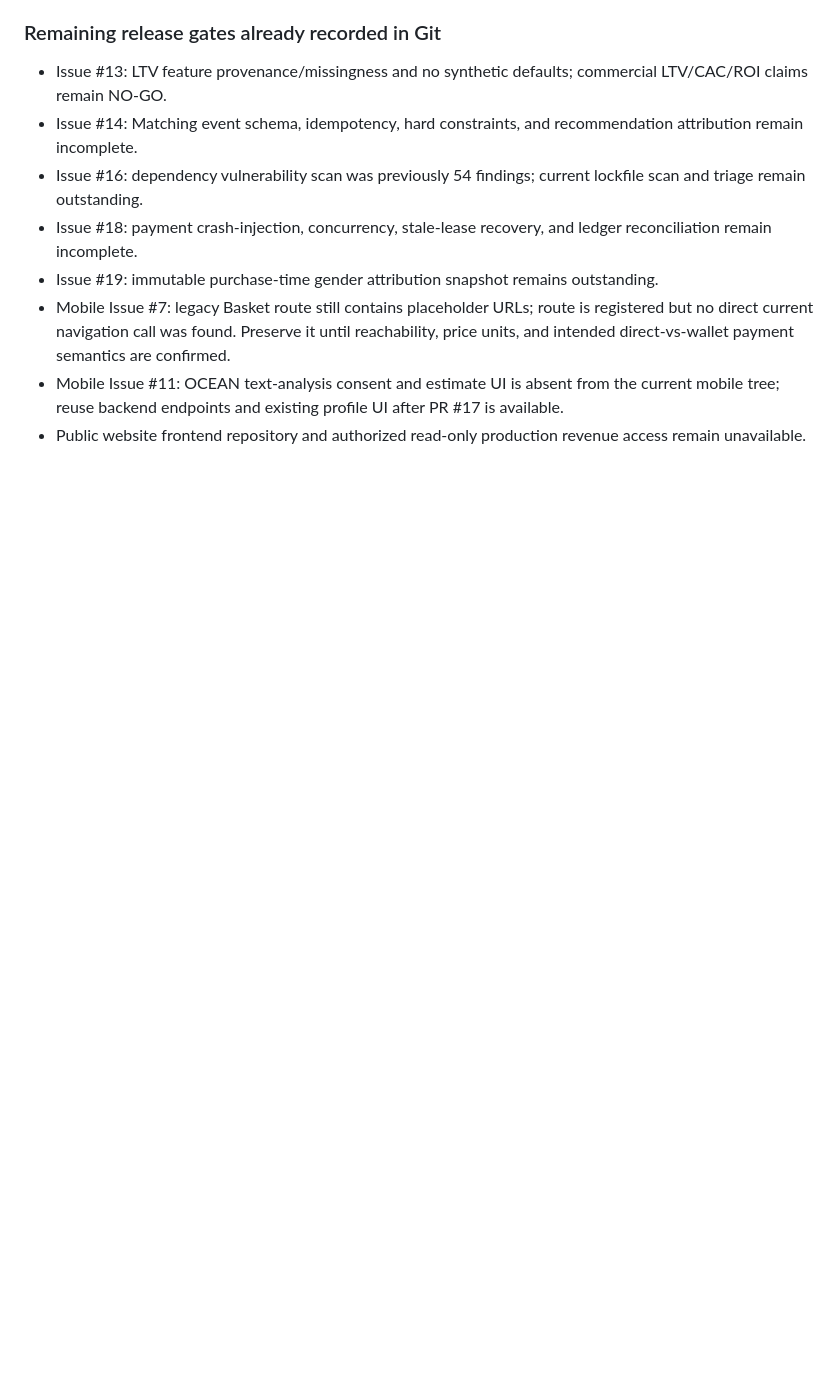
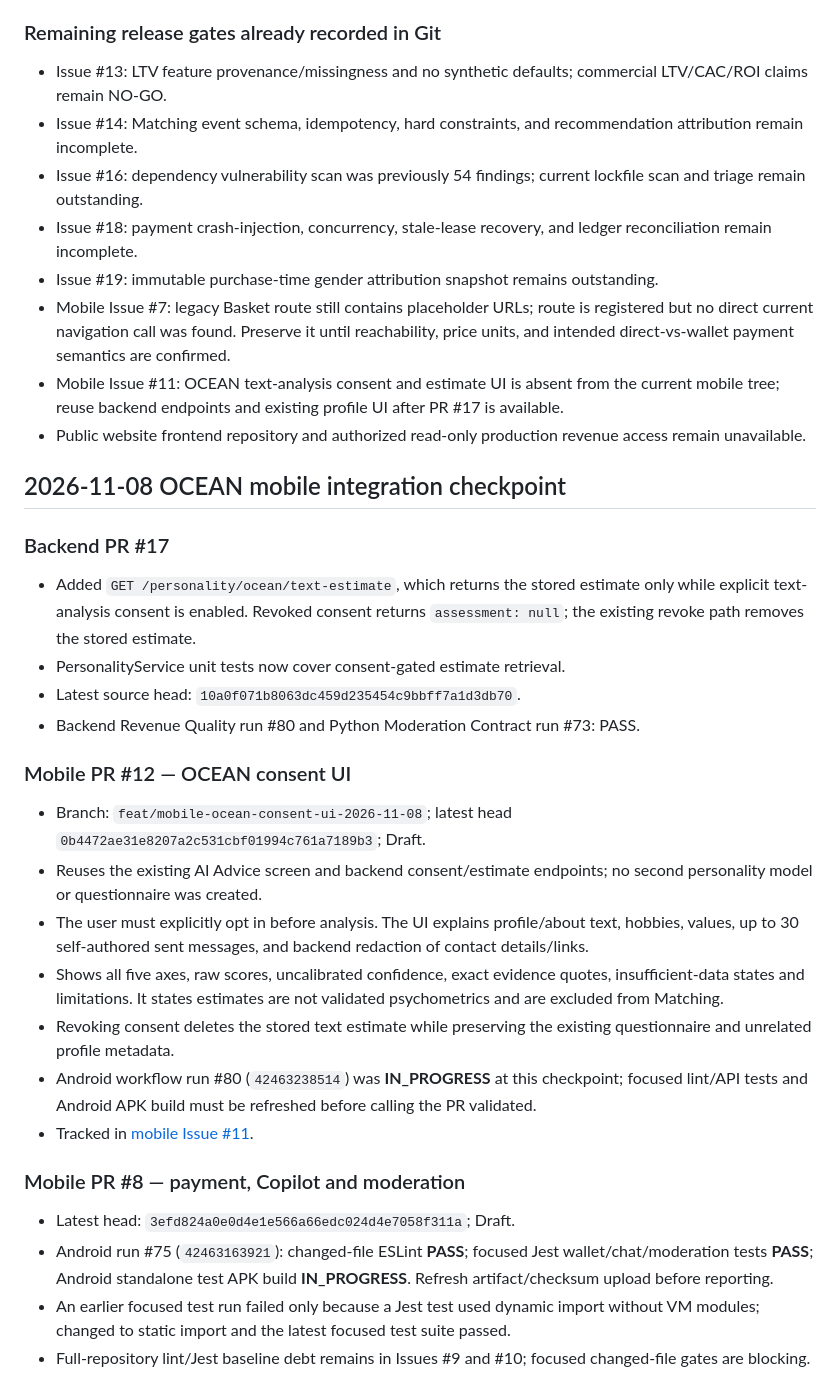
Before and after one commit to yarsalam/mobApp, a Markdown page: docs/AI_PLATFORM_RELEASE_HANDOFF.md, the part around the change. Drawn GitHub-style; blank space fills up the shorter version.

Commit message:
docs: record OCEAN mobile consent integration checkpoint

```diff
--- a/docs/AI_PLATFORM_RELEASE_HANDOFF.md
+++ b/docs/AI_PLATFORM_RELEASE_HANDOFF.md
@@ -254,3 +254,27 @@ Start by reading this file and `docs/AI_PLATFORM_COMPLETION_PLAN.md`, then refre
 - Mobile Issue #7: legacy Basket route still contains placeholder URLs; route is registered but no direct current navigation call was found. Preserve it until reachability, price units, and intended direct-vs-wallet payment semantics are confirmed.
 - Mobile Issue #11: OCEAN text-analysis consent and estimate UI is absent from the current mobile tree; reuse backend endpoints and existing profile UI after PR #17 is available.
 - Public website frontend repository and authorized read-only production revenue access remain unavailable.
+
+
+## 2026-11-08 OCEAN mobile integration checkpoint
+
+### Backend PR #17
+- Added `GET /personality/ocean/text-estimate`, which returns the stored estimate only while explicit text-analysis consent is enabled. Revoked consent returns `assessment: null`; the existing revoke path removes the stored estimate.
+- PersonalityService unit tests now cover consent-gated estimate retrieval.
+- Latest source head: `10a0f071b8063dc459d235454c9bbff7a1d3db70`.
+- Backend Revenue Quality run #80 and Python Moderation Contract run #73: PASS.
+
+### Mobile PR #12 — OCEAN consent UI
+- Branch: `feat/mobile-ocean-consent-ui-2026-11-08`; latest head `0b4472ae31e8207a2c531cbf01994c761a7189b3`; Draft.
+- Reuses the existing AI Advice screen and backend consent/estimate endpoints; no second personality model or questionnaire was created.
+- The user must explicitly opt in before analysis. The UI explains profile/about text, hobbies, values, up to 30 self-authored sent messages, and backend redaction of contact details/links.
+- Shows all five axes, raw scores, uncalibrated confidence, exact evidence quotes, insufficient-data states and limitations. It states estimates are not validated psychometrics and are excluded from Matching.
+- Revoking consent deletes the stored text estimate while preserving the existing questionnaire and unrelated profile metadata.
+- Android workflow run #80 (`42463238514`) was **IN_PROGRESS** at this checkpoint; focused lint/API tests and Android APK build must be refreshed before calling the PR validated.
+- Tracked in [mobile Issue #11](https://github.com/yarsalam/mobile/issues/11).
+
+### Mobile PR #8 — payment, Copilot and moderation
+- Latest head: `3efd824a0e0d4e1e566a66edc024d4e7058f311a`; Draft.
+- Android run #75 (`42463163921`): changed-file ESLint **PASS**; focused Jest wallet/chat/moderation tests **PASS**; Android standalone test APK build **IN_PROGRESS**. Refresh artifact/checksum upload before reporting.
+- An earlier focused test run failed only because a Jest test used dynamic import without VM modules; changed to static import and the latest focused test suite passed.
+- Full-repository lint/Jest baseline debt remains in Issues #9 and #10; focused changed-file gates are blocking.
```
